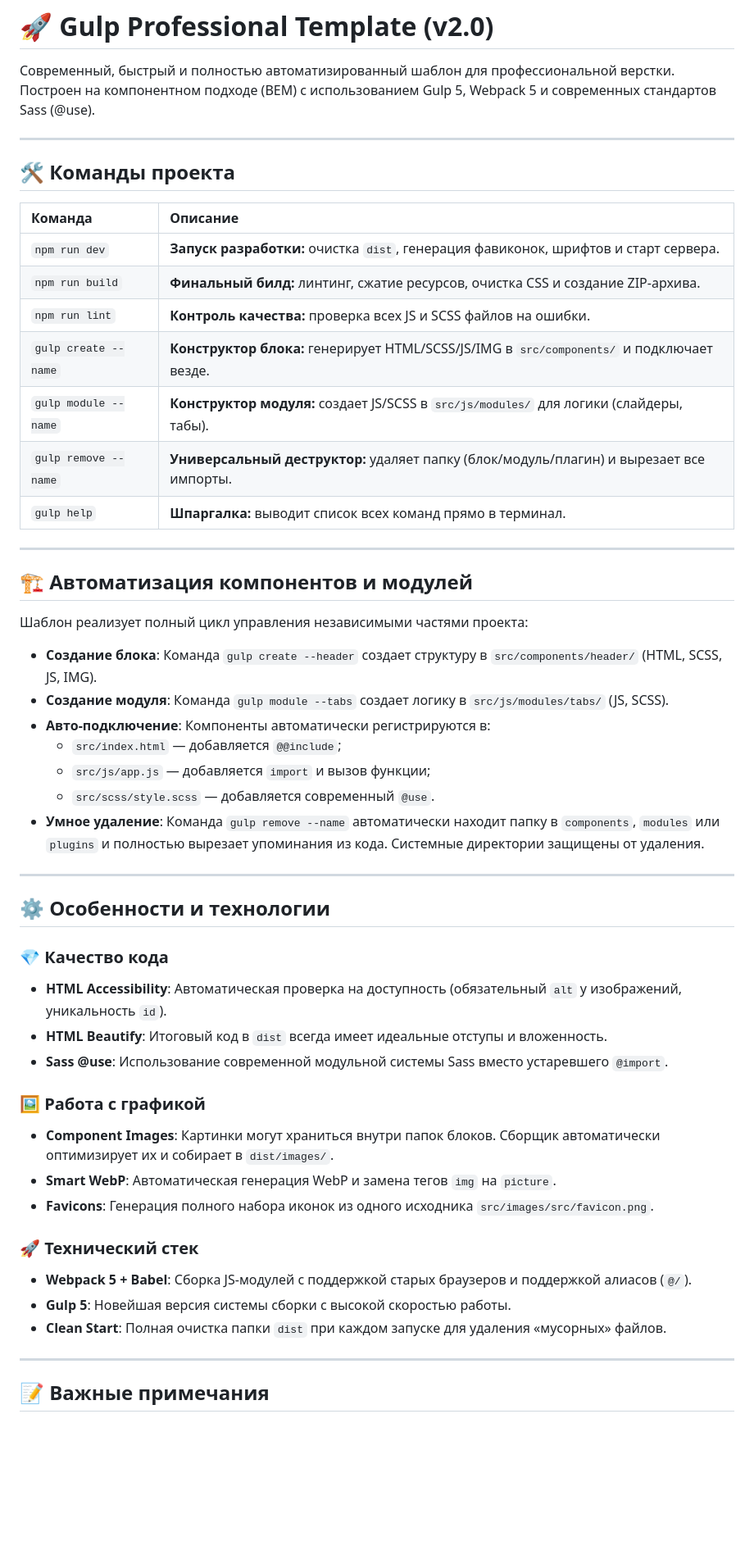
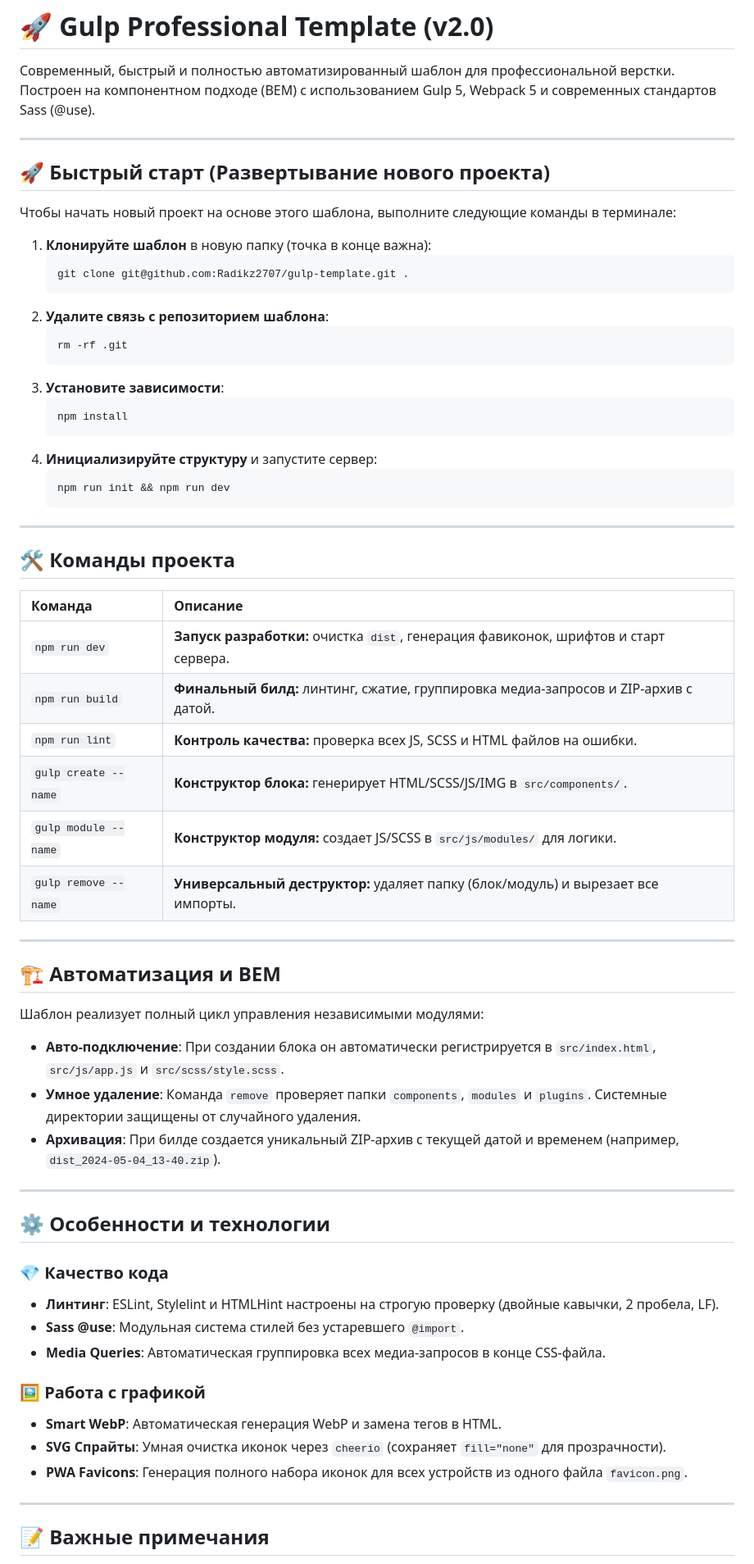
Before and after one commit to Radikz2707/gulp-template, a Markdown page: README.md, the part around one of its changes. Shown at 82% size. GitHub-like rendering; blank space fills up the shorter version.

Commit message:
docs: finalize professional readme with deploy instructions

````diff
--- a/README.md
+++ b/README.md
@@ -1,6 +1,29 @@
 # 🚀 Gulp Professional Template (v2.0)
 
 Современный, быстрый и полностью автоматизированный шаблон для профессиональной верстки. Построен на компонентном подходе (BEM) с использованием Gulp 5, Webpack 5 и современных стандартов Sass (@use).
+
+---
+
+## 🚀 Быстрый старт (Развертывание нового проекта)
+
+Чтобы начать новый проект на основе этого шаблона, выполните следующие команды в терминале:
+
+1. **Клонируйте шаблон** в новую папку (точка в конце важна):
+   ```bash
+   git clone git@github.com:Radikz2707/gulp-template.git .
+   ```
+2. **Удалите связь с репозиторием шаблона**:
+   ```bash
+   rm -rf .git
+   ```
+3. **Установите зависимости**:
+   ```bash
+   npm install
+   ```
+4. **Инициализируйте структуру** и запустите сервер:
+   ```bash
+   npm run init && npm run dev
+   ```
 
 ---
 
@@ -10,45 +33,35 @@
 | Команда | Описание |
 | :--- | :--- |
 | `npm run dev` | **Запуск разработки:** очистка `dist`, генерация фавиконок, шрифтов и старт сервера. |
-| `npm run build` | **Финальный билд:** линтинг, сжатие ресурсов, очистка CSS и создание ZIP-архива. |
-| `npm run lint` | **Контроль качества:** проверка всех JS и SCSS файлов на ошибки. |
-| `gulp create --name` | **Конструктор блока:** генерирует HTML/SCSS/JS/IMG в `src/components/` и подключает везде. |
-| `gulp module --name` | **Конструктор модуля:** создает JS/SCSS в `src/js/modules/` для логики (слайдеры, табы). |
-| `gulp remove --name` | **Универсальный деструктор:** удаляет папку (блок/модуль/плагин) и вырезает все импорты. |
-| `gulp help` | **Шпаргалка:** выводит список всех команд прямо в терминал. |
+| `npm run build` | **Финальный билд:** линтинг, сжатие, группировка медиа-запросов и ZIP-архив с датой. |
+| `npm run lint` | **Контроль качества:** проверка всех JS, SCSS и HTML файлов на ошибки. |
+| `gulp create --name` | **Конструктор блока:** генерирует HTML/SCSS/JS/IMG в `src/components/`. |
+| `gulp module --name` | **Конструктор модуля:** создает JS/SCSS в `src/js/modules/` для логики. |
+| `gulp remove --name` | **Универсальный деструктор:** удаляет папку (блок/модуль) и вырезает все импорты. |
 
 ---
 
-## 🏗 Автоматизация компонентов и модулей
+## 🏗 Автоматизация и BEM
 
-Шаблон реализует полный цикл управления независимыми частями проекта:
+Шаблон реализует полный цикл управления независимыми модулями:
 
-- **Создание блока**: Команда `gulp create --header` создает структуру в `src/components/header/` (HTML, SCSS, JS, IMG).
-- **Создание модуля**: Команда `gulp module --tabs` создает логику в `src/js/modules/tabs/` (JS, SCSS).
-- **Авто-подключение**: Компоненты автоматически регистрируются в:
-  - `src/index.html` — добавляется `@@include`;
-  - `src/js/app.js` — добавляется `import` и вызов функции;
-  - `src/scss/style.scss` — добавляется современный `@use`.
-- **Умное удаление**: Команда `gulp remove --name` автоматически находит папку в `components`, `modules` или `plugins` и полностью вырезает упоминания из кода. Системные директории защищены от удаления.
+- **Авто-подключение**: При создании блока он автоматически регистрируется в `src/index.html`, `src/js/app.js` и `src/scss/style.scss`.
+- **Умное удаление**: Команда `remove` проверяет папки `components`, `modules` и `plugins`. Системные директории защищены от случайного удаления.
+- **Архивация**: При билде создается уникальный ZIP-архив с текущей датой и временем (например, `dist_2024-05-04_13-40.zip`).
 
 ---
 
 ## ⚙️ Особенности и технологии
 
 ### 💎 Качество кода
-- **HTML Accessibility**: Автоматическая проверка на доступность (обязательный `alt` у изображений, уникальность `id`).
-- **HTML Beautify**: Итоговый код в `dist` всегда имеет идеальные отступы и вложенность.
-- **Sass @use**: Использование современной модульной системы Sass вместо устаревшего `@import`.
+- **Линтинг**: ESLint, Stylelint и HTMLHint настроены на строгую проверку (двойные кавычки, 2 пробела, LF).
+- **Sass @use**: Модульная система стилей без устаревшего `@import`.
+- **Media Queries**: Автоматическая группировка всех медиа-запросов в конце CSS-файла.
 
 ### 🖼 Работа с графикой
-- **Component Images**: Картинки могут храниться внутри папок блоков. Сборщик автоматически оптимизирует их и собирает в `dist/images/`.
-- **Smart WebP**: Автоматическая генерация WebP и замена тегов `img` на `picture`.
-- **Favicons**: Генерация полного набора иконок из одного исходника `src/images/src/favicon.png`.
-
-### 🚀 Технический стек
-- **Webpack 5 + Babel**: Сборка JS-модулей с поддержкой старых браузеров и поддержкой алиасов (`@/`).
-- **Gulp 5**: Новейшая версия системы сборки с высокой скоростью работы.
-- **Clean Start**: Полная очистка папки `dist` при каждом запуске для удаления «мусорных» файлов.
+- **Smart WebP**: Автоматическая генерация WebP и замена тегов в HTML.
+- **SVG Спрайты**: Умная очистка иконок через `cheerio` (сохраняет `fill="none"` для прозрачности).
+- **PWA Favicons**: Генерация полного набора иконок для всех устройств из одного файла `favicon.png`.
 
 ---
 
````
Also changed, not shown: other parts of README.md (+2 -2 lines).
